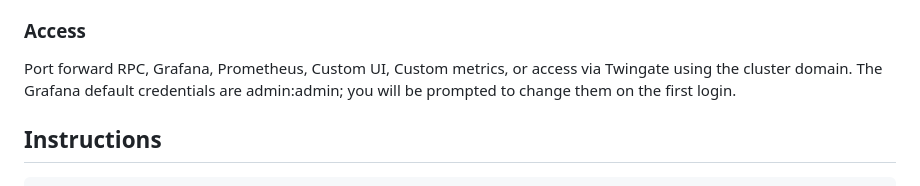
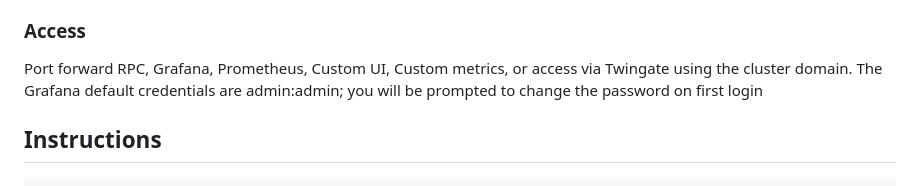
Before and after one commit to JonathonJulian/chain-metal, a Markdown page: README.md, the part around the change. GitHub-like rendering.

```diff
--- a/README.md
+++ b/README.md
@@ -45,7 +45,7 @@ Defaults can be found here:
 ### Access
 
 Port forward RPC, Grafana, Prometheus, Custom UI, Custom metrics, or access via Twingate using the cluster domain.
-The Grafana default credentials are admin:admin; you will be prompted to change them on the first login.
+The Grafana default credentials are admin:admin; you will be prompted to change the password on first login
 
 ## Instructions
 
```
